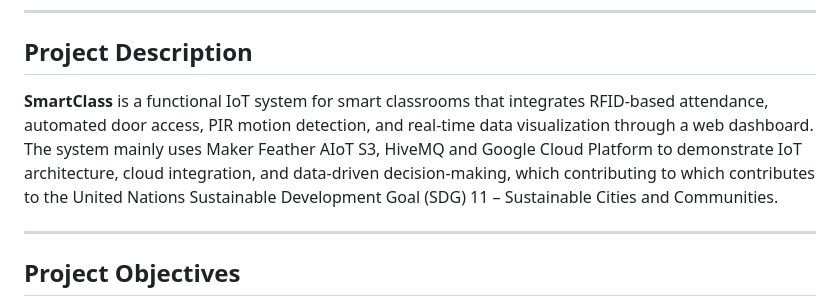
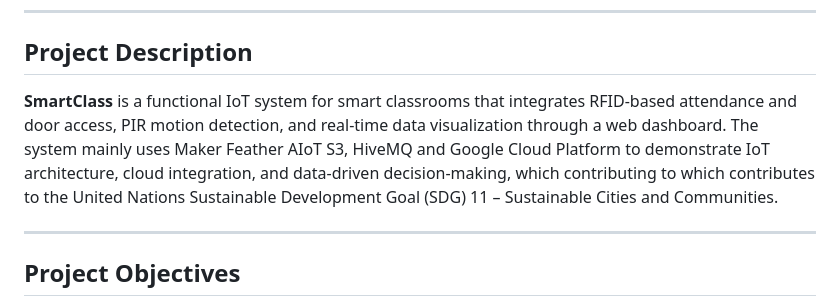
Before and after one commit to nabilahza/SmartClass, a Markdown page: README.md, the part around the change. GitHub-like rendering.

```diff
--- a/README.md
+++ b/README.md
@@ -4,7 +4,7 @@ CPC357 IOT ARCHITECTURE AND SMART APPLICATIONS (PROJECT)
 ---
 
 ## Project Description
-**SmartClass** is a functional IoT system for smart classrooms that integrates RFID-based attendance, automated door access, PIR motion detection, and real-time data visualization through a web dashboard. The system mainly uses Maker Feather AIoT S3, HiveMQ and Google Cloud Platform to demonstrate IoT architecture, cloud integration, and data-driven decision-making, which contributing to which contributes to the United Nations Sustainable Development Goal (SDG) 11 – Sustainable Cities and Communities.
+**SmartClass** is a functional IoT system for smart classrooms that integrates RFID-based attendance and door access, PIR motion detection, and real-time data visualization through a web dashboard. The system mainly uses Maker Feather AIoT S3, HiveMQ and Google Cloud Platform to demonstrate IoT architecture, cloud integration, and data-driven decision-making, which contributing to which contributes to the United Nations Sustainable Development Goal (SDG) 11 – Sustainable Cities and Communities.
 
 ---
 ## Project Objectives
```
